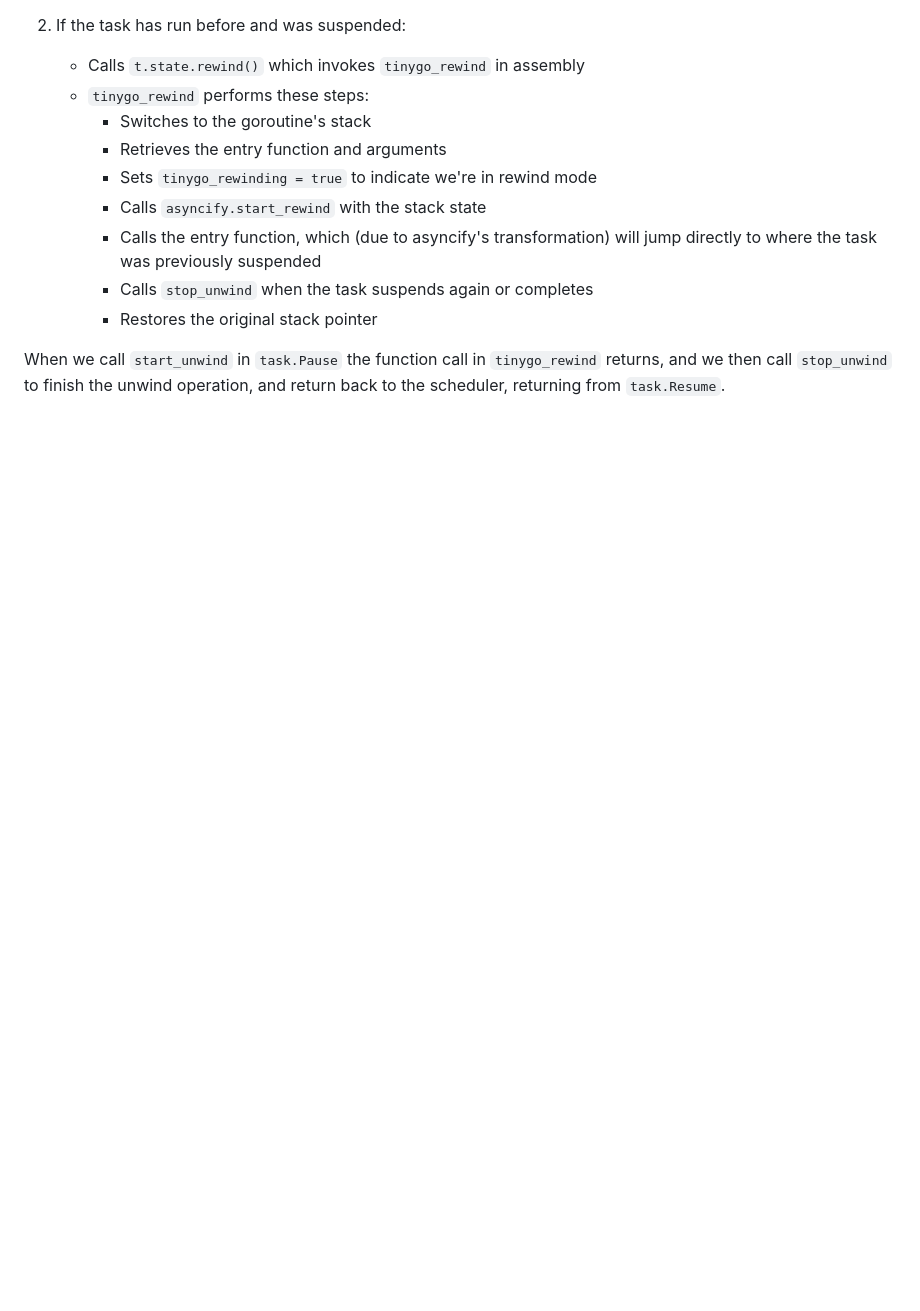
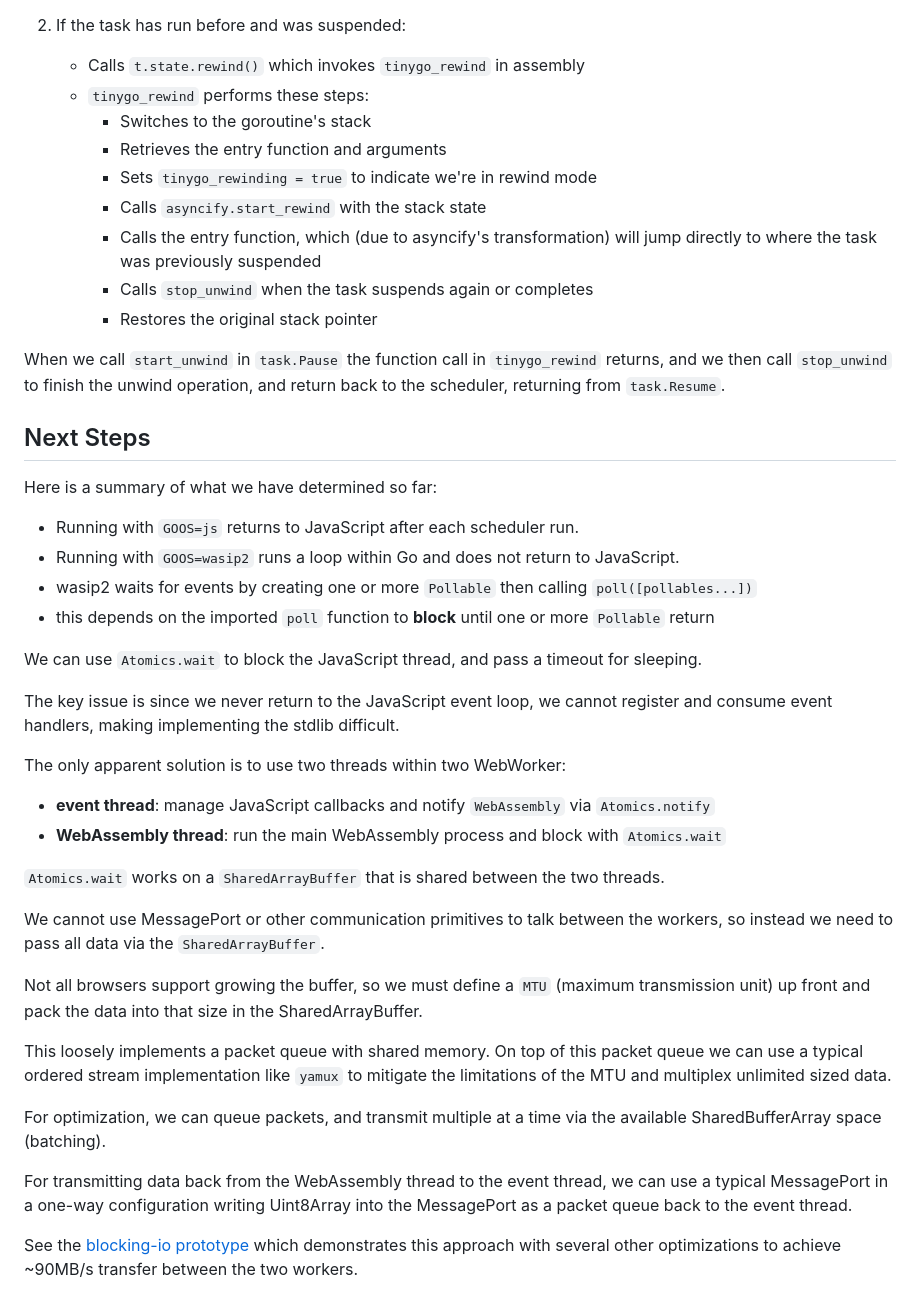
Before and after one commit to paralin/tinygo-wasip2-prototype, a Markdown page: README.md, the part around the change printed below. Drawn GitHub-style; blank space fills up the shorter version.

```diff
--- a/README.md
+++ b/README.md
@@ -233,3 +209,46 @@ When the scheduler decides to run a goroutine (represented as a Task), it calls
 When we call `start_unwind` in `task.Pause` the function call in `tinygo_rewind`
 returns, and we then call `stop_unwind` to finish the unwind operation, and
 return back to the scheduler, returning from `task.Resume`.
+
+## Next Steps
+
+Here is a summary of what we have determined so far:
+
+- Running with `GOOS=js` returns to JavaScript after each scheduler run.
+- Running with `GOOS=wasip2` runs a loop within Go and does not return to JavaScript.
+- wasip2 waits for events by creating one or more `Pollable` then calling `poll([pollables...])`
+- this depends on the imported `poll` function to **block** until one or more `Pollable` return
+
+We can use `Atomics.wait` to block the JavaScript thread, and pass a timeout for sleeping.
+
+The key issue is since we never return to the JavaScript event loop, we cannot
+register and consume event handlers, making implementing the stdlib difficult.
+
+The only apparent solution is to use two threads within two WebWorker:
+
+- **event thread**: manage JavaScript callbacks and notify `WebAssembly` via `Atomics.notify`
+- **WebAssembly thread**: run the main WebAssembly process and block with `Atomics.wait`
+
+`Atomics.wait` works on a `SharedArrayBuffer` that is shared between the two threads.
+
+We cannot use MessagePort or other communication primitives to talk between the
+workers, so instead we need to pass all data via the `SharedArrayBuffer`.
+
+Not all browsers support growing the buffer, so we must define a `MTU` (maximum
+transmission unit) up front and pack the data into that size in the SharedArrayBuffer.
+
+This loosely implements a packet queue with shared memory. On top of this packet
+queue we can use a typical ordered stream implementation like `yamux` to
+mitigate the limitations of the MTU and multiplex unlimited sized data.
+
+For optimization, we can queue packets, and transmit multiple at a time via the
+available SharedBufferArray space (batching).
+
+For transmitting data back from the WebAssembly thread to the event thread, we
+can use a typical MessagePort in a one-way configuration writing Uint8Array into
+the MessagePort as a packet queue back to the event thread.
+
+See the [blocking-io prototype] which demonstrates this approach with several
+other optimizations to achieve ~90MB/s transfer between the two workers.
+
+[blocking-io prototype]: https://github.com/paralin/blocking-worker-io-prototype
```
Also changed, not shown: other parts of README.md (+0 -24 lines).
